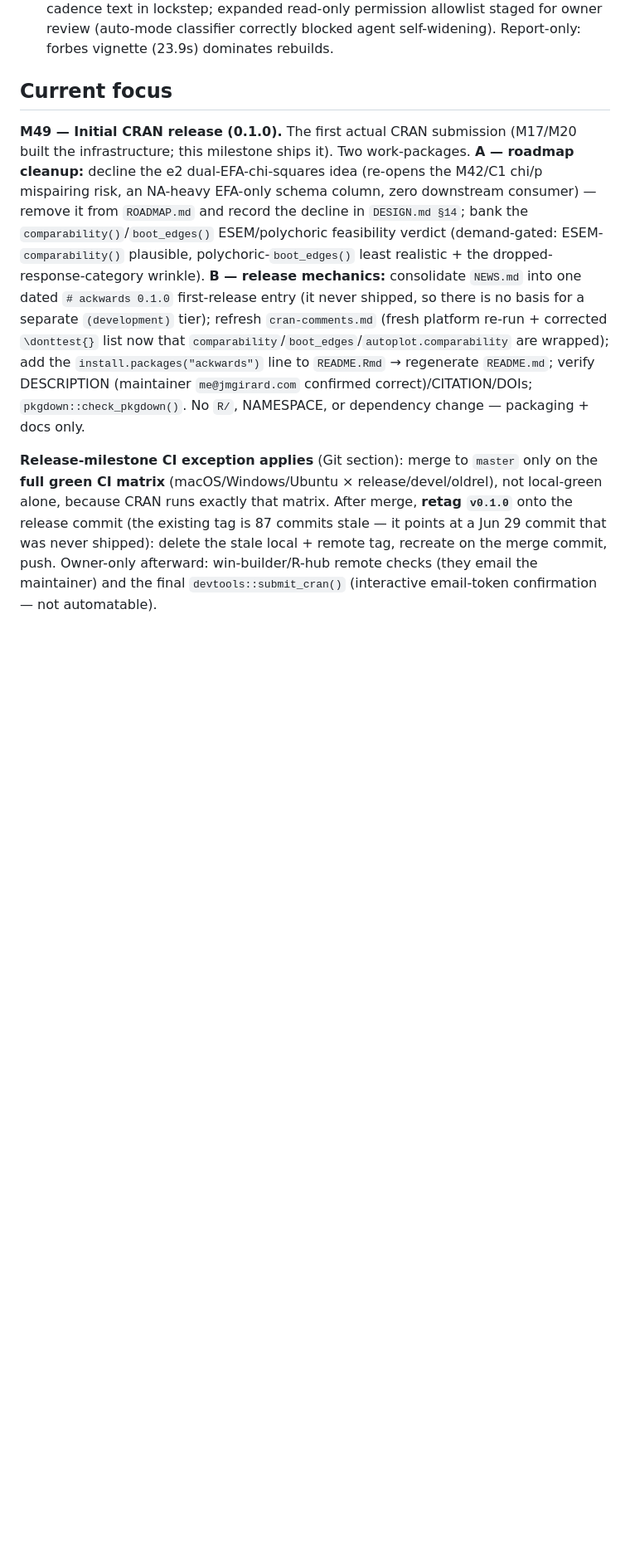
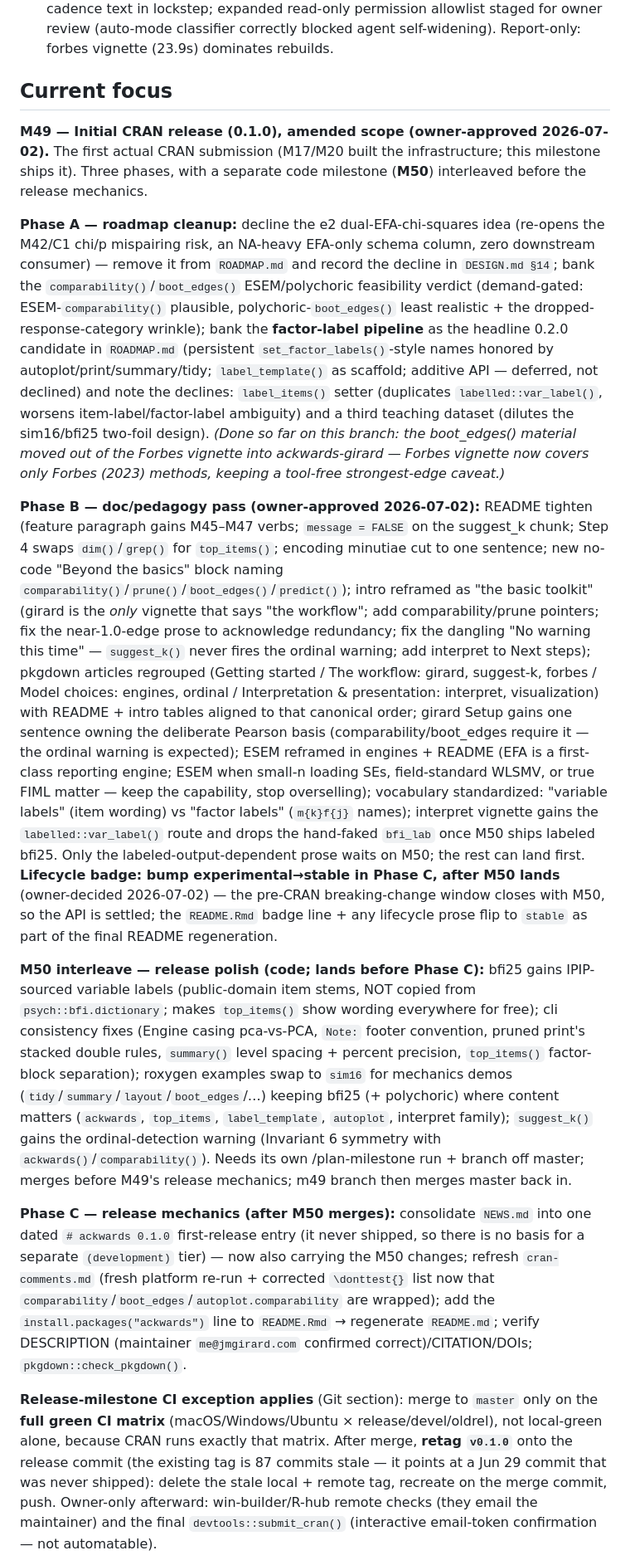
Before and after one commit to jmgirard/ackwards, a Markdown page: CLAUDE.md, the part around one of its changes. Shown at 83% size. Rendered like a GitHub page; blank space fills up the shorter version.

Commit message:
M49 planning: amend scope — pedagogy assessment, M50 code-polish interleave
Owner-approved restructure after the four-question pedagogy assessment:
Phase B doc pass expanded (README/intro/pkgdown/girard/engines/vocab); new M50
milestone (bfi25 IPIP labels, cli consistency, sim16 example swap, suggest_k
ordinal-warning symmetry) lands before the release mechanics; factor-label
pipeline deferred to 0.2.0 with design banked; label_items() and a third
teaching dataset declined; lifecycle badge experimental->stable decided for
Phase C after M50 (pre-CRAN breaking-change window closes with M50).

Co-Authored-By: Claude Opus 4.8 <noreply@anthropic.com>

```diff
--- a/CLAUDE.md
+++ b/CLAUDE.md
@@ -78,19 +78,63 @@ truth). Add new milestones there in numeric order as part of the definition of d
 
 ## Current focus
 
-**M49 — Initial CRAN release (0.1.0).** The first actual CRAN submission (M17/M20 built the
-infrastructure; this milestone ships it). Two work-packages. **A — roadmap cleanup:** decline the
-e2 dual-EFA-chi-squares idea (re-opens the M42/C1 chi/p mispairing risk, an NA-heavy EFA-only
-schema column, zero downstream consumer) — remove it from `ROADMAP.md` and record the decline in
-`DESIGN.md §14`; bank the `comparability()`/`boot_edges()` ESEM/polychoric feasibility verdict
-(demand-gated: ESEM-`comparability()` plausible, polychoric-`boot_edges()` least realistic + the
-dropped-response-category wrinkle). **B — release mechanics:** consolidate `NEWS.md` into one
-dated `# ackwards 0.1.0` first-release entry (it never shipped, so there is no basis for a
-separate `(development)` tier); refresh `cran-comments.md` (fresh platform re-run + corrected
-`\donttest{}` list now that `comparability`/`boot_edges`/`autoplot.comparability` are wrapped);
-add the `install.packages("ackwards")` line to `README.Rmd` → regenerate `README.md`; verify
-DESCRIPTION (maintainer `me@jmgirard.com` confirmed correct)/CITATION/DOIs; `pkgdown::check_pkgdown()`.
-No `R/`, NAMESPACE, or dependency change — packaging + docs only.
+**M49 — Initial CRAN release (0.1.0), amended scope (owner-approved 2026-07-02).** The first
+actual CRAN submission (M17/M20 built the infrastructure; this milestone ships it). Three phases,
+with a separate code milestone (**M50**) interleaved before the release mechanics.
+
+**Phase A — roadmap cleanup:** decline the e2 dual-EFA-chi-squares idea (re-opens the M42/C1
+chi/p mispairing risk, an NA-heavy EFA-only schema column, zero downstream consumer) — remove it
+from `ROADMAP.md` and record the decline in `DESIGN.md §14`; bank the
+`comparability()`/`boot_edges()` ESEM/polychoric feasibility verdict (demand-gated:
+ESEM-`comparability()` plausible, polychoric-`boot_edges()` least realistic + the
+dropped-response-category wrinkle); bank the **factor-label pipeline** as the headline 0.2.0
+candidate in `ROADMAP.md` (persistent `set_factor_labels()`-style names honored by
+autoplot/print/summary/tidy; `label_template()` as scaffold; additive API — deferred, not
+declined) and note the declines: `label_items()` setter (duplicates `labelled::var_label()`,
+worsens item-label/factor-label ambiguity) and a third teaching dataset (dilutes the
+sim16/bfi25 two-foil design). *(Done so far on this branch: the boot_edges() material moved out
+of the Forbes vignette into ackwards-girard — Forbes vignette now covers only Forbes (2023)
+methods, keeping a tool-free strongest-edge caveat.)*
+
+**Phase B — doc/pedagogy pass (owner-approved 2026-07-02):** README tighten (feature paragraph
+gains M45–M47 verbs; `message = FALSE` on the suggest_k chunk; Step 4 swaps `dim()`/`grep()` for
+`top_items()`; encoding minutiae cut to one sentence; new no-code "Beyond the basics" block
+naming `comparability()`/`prune()`/`boot_edges()`/`predict()`); intro reframed as "the basic
+toolkit" (girard is the *only* vignette that says "the workflow"; add comparability/prune
+pointers; fix the near-1.0-edge prose to acknowledge redundancy; fix the dangling "No warning
+this time" — `suggest_k()` never fires the ordinal warning; add interpret to Next steps); pkgdown
+articles regrouped (Getting started / The workflow: girard, suggest-k, forbes / Model choices:
+engines, ordinal / Interpretation & presentation: interpret, visualization) with README +
+intro tables aligned to that canonical order; girard Setup gains one sentence owning the
+deliberate Pearson basis (comparability/boot_edges require it — the ordinal warning is expected);
+ESEM reframed in engines + README (EFA is a first-class reporting engine; ESEM when small-n
+loading SEs, field-standard WLSMV, or true FIML matter — keep the capability, stop overselling);
+vocabulary standardized: "variable labels" (item wording) vs "factor labels" (`m{k}f{j}` names);
+interpret vignette gains the `labelled::var_label()` route and drops the hand-faked `bfi_lab`
+once M50 ships labeled bfi25. Only the labeled-output-dependent prose waits on M50; the rest can
+land first. **Lifecycle badge: bump experimental→stable in Phase C, after M50 lands**
+(owner-decided 2026-07-02) — the pre-CRAN breaking-change window closes with M50, so the API is
+settled; the `README.Rmd` badge line + any lifecycle prose flip to `stable` as part of the final
+README regeneration.
+
+**M50 interleave — release polish (code; lands before Phase C):** bfi25 gains IPIP-sourced
+variable labels (public-domain item stems, NOT copied from `psych::bfi.dictionary`; makes
+`top_items()` show wording everywhere for free); cli consistency fixes (Engine casing
+pca-vs-PCA, `Note:` footer convention, pruned print's stacked double rules, `summary()` level
+spacing + percent precision, `top_items()` factor-block separation); roxygen examples swap to
+`sim16` for mechanics demos (`tidy`/`summary`/`layout`/`boot_edges`/…) keeping bfi25 (+
+polychoric) where content matters (`ackwards`, `top_items`, `label_template`, `autoplot`,
+interpret family); `suggest_k()` gains the ordinal-detection warning (Invariant 6 symmetry with
+`ackwards()`/`comparability()`). Needs its own /plan-milestone run + branch off master; merges
+before M49's release mechanics; m49 branch then merges master back in.
+
+**Phase C — release mechanics (after M50 merges):** consolidate `NEWS.md` into one dated
+`# ackwards 0.1.0` first-release entry (it never shipped, so there is no basis for a separate
+`(development)` tier) — now also carrying the M50 changes; refresh `cran-comments.md` (fresh
+platform re-run + corrected `\donttest{}` list now that
+`comparability`/`boot_edges`/`autoplot.comparability` are wrapped); add the
+`install.packages("ackwards")` line to `README.Rmd` → regenerate `README.md`; verify DESCRIPTION
+(maintainer `me@jmgirard.com` confirmed correct)/CITATION/DOIs; `pkgdown::check_pkgdown()`.
 
 **Release-milestone CI exception applies** (Git section): merge to `master` only on the **full
 green CI matrix** (macOS/Windows/Ubuntu × release/devel/oldrel), not local-green alone, because
```
Also changed, not shown: other parts of CLAUDE.md (+7 -4 lines).
